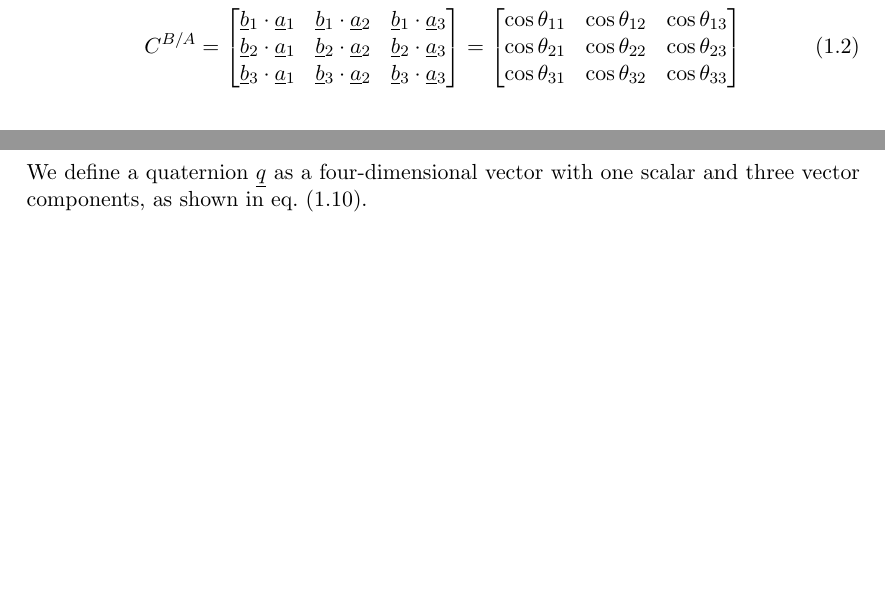
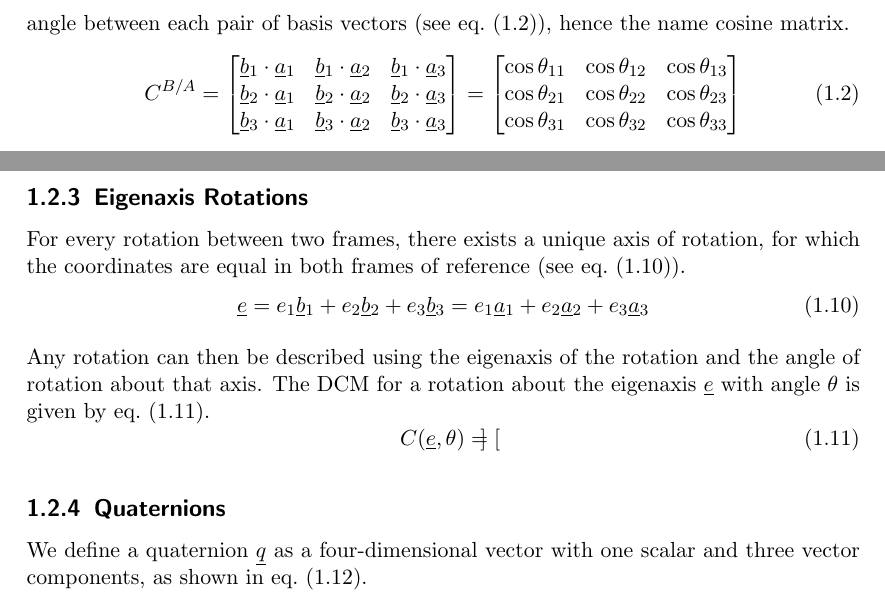
Before and after one commit to seasat/nonlinear-control-system, a LaTeX document (doc/report/report.tex, which reads doc/report/tex/section_attitudes.tex): two parts of pages 5 and 6 of 12, joined at a grey line, cut at the place of the change, the shorter picture padded with empty space. Compiled offline with pdfLaTeX.

Commit message:
add section for eigenaxis rotations

```diff
--- a/doc/report/tex/section_attitudes.tex
+++ b/doc/report/tex/section_attitudes.tex
@@ -98,6 +98,20 @@ Using a $3 \rightarrow 2 \rightarrow 1$ rotation sequence using the \glsfull{sy:
         \cos{\gls{sy:roll}} \cos \gls{sy:pitch}
     \end{bmatrix}
 \end{gather}
+
+
+\subsection{Eigenaxis Rotations}
+For every rotation between two frames, there exists a unique axis of rotation, for which the coordinates are equal in both frames of reference (see \cref{eq:eigenaxis_definition}).
+\begin{equation} \label{eq:eigenaxis_definition}
+    \gls{sy:e} = e_1 \gls{sy:b}_1 + e_2 \gls{sy:b}_2 + e_3 \gls{sy:b}_3 = e_1 \gls{sy:a}_1 + e_2 \gls{sy:a}_2 + e_3 \gls{sy:a}_3
+\end{equation}
+
+Any rotation can then be described using the eigenaxis of the rotation and the angle of rotation about that axis.
+The \gls{ac:dcm} for a rotation about the eigenaxis $\gls{sy:e}$ with angle $\gls{sy:theta}$ is given by \cref{eqt:eigenaxis_dcm}.
+\begin{equation} \label{eqt:eigenaxis_dcm}
+    \gls{sy:dcm}(\gls{sy:e}, \gls{sy:theta}) = \begin{bmatrix}
+    \end{bmatrix}
+\end{equation}
 
 
 \subsection{Quaternions}
```
